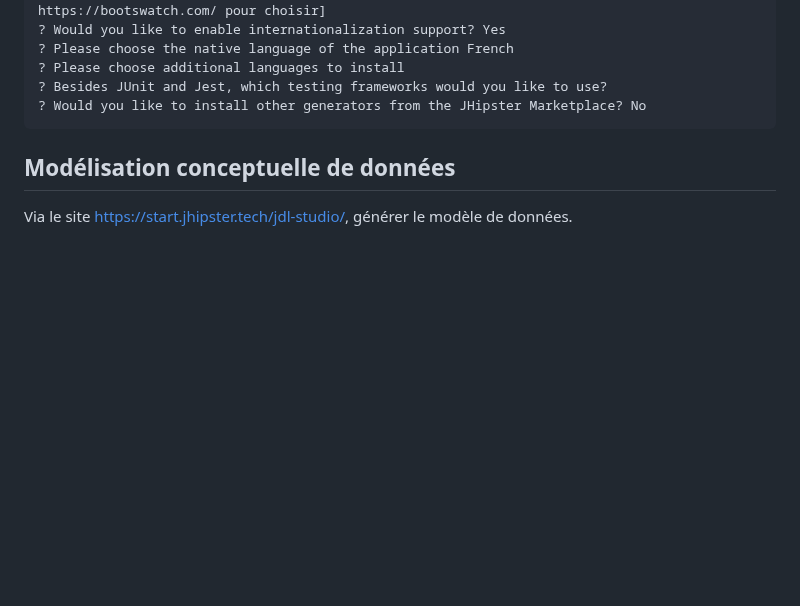
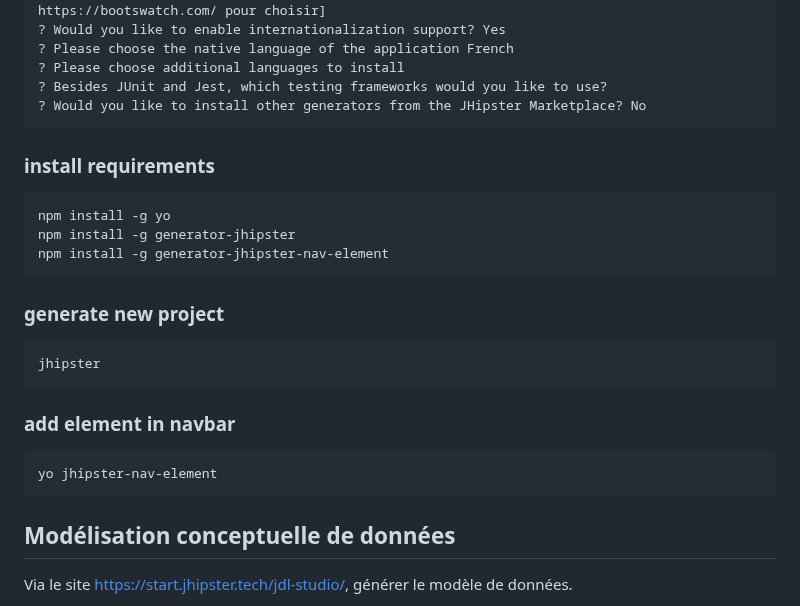
Before and after one commit to PingouInfini/jhipster-sandbox, a Markdown page: README.md, the part around the change. GitHub-like rendering; blank space fills up the shorter version.

````diff
--- a/README.md
+++ b/README.md
@@ -68,6 +68,26 @@ Via une invite de commande, lancer la commande `jhipster`
 ? Please choose additional languages to install
 ? Besides JUnit and Jest, which testing frameworks would you like to use?
 ? Would you like to install other generators from the JHipster Marketplace? No
+```
+
+### install requirements
+
+```
+npm install -g yo
+npm install -g generator-jhipster
+npm install -g generator-jhipster-nav-element
+```
+
+### generate new project
+
+```
+jhipster
+```
+
+### add element in navbar
+
+```
+yo jhipster-nav-element
 ```
 
 ## Modélisation conceptuelle de données
````
